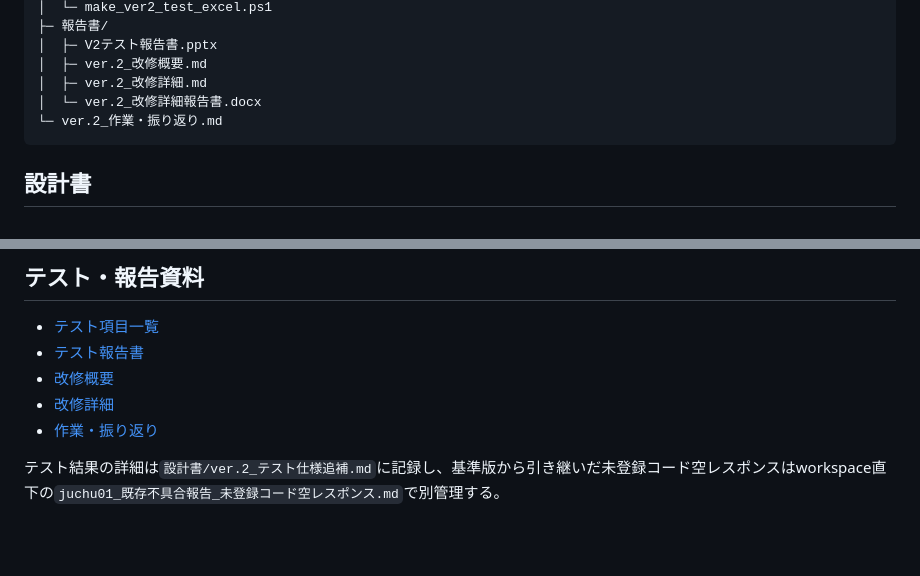
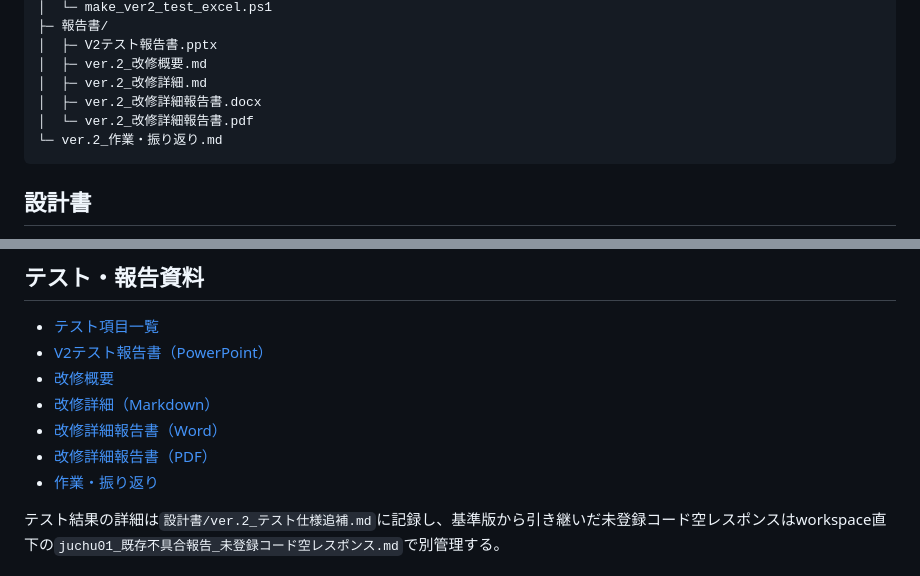
Before and after one commit to h-yokota1215/web-version_up, a Markdown page: ver.2/README.md, 2 parts joined by grey strips. Rendered like a GitHub page; blank space fills up the shorter version.

Commit message:
ver.2 README更新

````diff
--- a/ver.2/README.md
+++ b/ver.2/README.md
@@ -57,7 +57,8 @@ ver.2/
 │  ├─ V2テスト報告書.pptx
 │  ├─ ver.2_改修概要.md
 │  ├─ ver.2_改修詳細.md
-│  └─ ver.2_改修詳細報告書.docx
+│  ├─ ver.2_改修詳細報告書.docx
+│  └─ ver.2_改修詳細報告書.pdf
 └─ ver.2_作業・振り返り.md
 ```
 
@@ -102,9 +103,11 @@ ver.2/
 ## テスト・報告資料
 
 - [テスト項目一覧](テスト/ver.2_テスト項目一覧.xlsx)
-- [テスト報告書](報告書/V2テスト報告書.pptx)
+- [V2テスト報告書（PowerPoint）](報告書/V2テスト報告書.pptx)
 - [改修概要](報告書/ver.2_改修概要.md)
-- [改修詳細](報告書/ver.2_改修詳細.md)
+- [改修詳細（Markdown）](報告書/ver.2_改修詳細.md)
+- [改修詳細報告書（Word）](報告書/ver.2_改修詳細報告書.docx)
+- [改修詳細報告書（PDF）](報告書/ver.2_改修詳細報告書.pdf)
 - [作業・振り返り](ver.2_作業・振り返り.md)
 
 テスト結果の詳細は`設計書/ver.2_テスト仕様追補.md`に記録し、基準版から引き継いだ未登録コード空レスポンスはworkspace直下の`juchu01_既存不具合報告_未登録コード空レスポンス.md`で別管理する。
````
